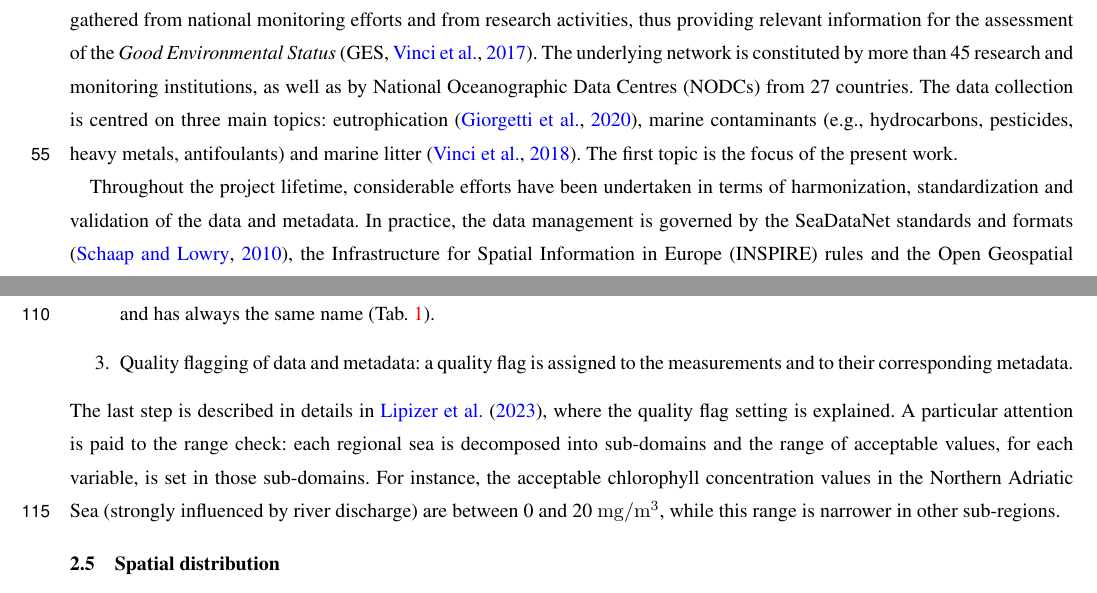
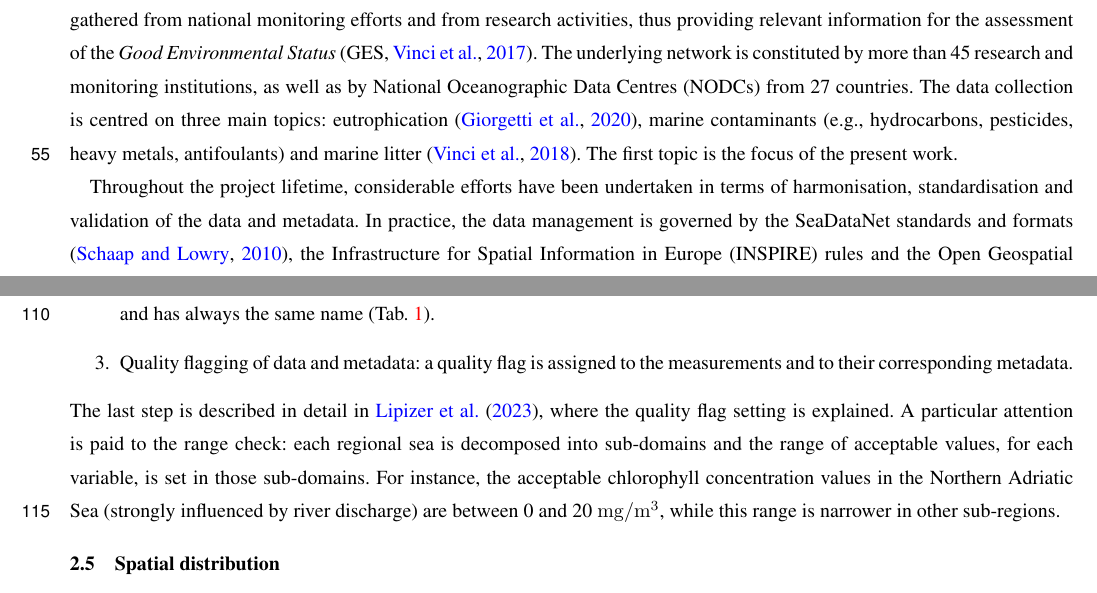
Before and after one commit to gher-uliege/EMODnet-Chemistry-GriddedMaps, a LaTeX document (latex/Chemistry_products.tex): two parts of pages 3 and 6 of 24, joined at a grey line, cut so that both start at the same text. Compiled offline with pdfLaTeX; a missing font is replaced by an installed copy or a similar font; a LaTeX package or settings file that is missing is left out.

Commit message:
manuscript

```diff
--- a/latex/Chemistry_products.tex
+++ b/latex/Chemistry_products.tex
@@ -104,7 +104,7 @@ The manuscript is organised according to the following structure: Section~\ref{s
 
 The main goal of EMODnet  Chemistry thematic lot of is the collection, aggregation, harmonization and quality control of data gathered from national monitoring efforts and from research activities, thus providing relevant information for the assessment of the \textit{Good Environmental Status} \citep[GES,][]{Vinci2017}. The underlying network is constituted by more than 45 research and monitoring institutions, as well as by National Oceanographic Data Centres (NODCs) from 27 countries. The data collection is centred on three main topics: eutrophication \citep{Giorgetti2020}, marine contaminants (e.g., hydrocarbons, pesticides, heavy metals, antifoulants) and marine litter \citep{Vinci2018}. The first topic is the focus of the present work.
 
-Throughout the project lifetime, considerable efforts have been undertaken in terms of harmonization, standardization and validation of the data and metadata. In practice, the data management is governed by the SeaDataNet standards and formats \citep{Schaap2010}, the Infrastructure for Spatial Information in Europe (INSPIRE) rules and the Open Geospatial Consortium (OGC) protocols.
+Throughout the project lifetime, considerable efforts have been undertaken in terms of harmonisation, standardisation and validation of the data and metadata. In practice, the data management is governed by the SeaDataNet standards and formats \citep{Schaap2010}, the Infrastructure for Spatial Information in Europe (INSPIRE) rules and the Open Geospatial Consortium (OGC) protocols.
 
 The aggregated datasets, described in this section and used for the creation of the gridded products (Section~\ref{sec:products}), contain several variables related to eutrophication and acidity of the ocean. They are separated by geographical regions (as described in Section~\ref{sec:domains}).
 
@@ -197,7 +197,7 @@ One of the main added value of the aggregated datasets is the validation procedu
 \item Harmonization of units and parameter names: it ensures that a given variable is always expressed with the same units and has always the same name (Tab.~\ref{tab:variables}).
 \item Quality flagging of data and metadata: a quality flag is assigned to the measurements and to their corresponding metadata.
 \end{enumerate}
-The last step is described in details in \citet{Lipizer2023}, where the quality flag setting is explained. A particular attention is paid to the range check: each regional sea is decomposed into sub-domains and the range of acceptable values, for each variable, is set in those sub-domains. For instance, the acceptable chlorophyll concentration values in the Northern Adriatic Sea (strongly influenced by river discharge) are between 0 and 20~\unit{mg/m{^3}}, while this range is narrower in other sub-regions.
+The last step is described in detail in \citet{Lipizer2023}, where the quality flag setting is explained. A particular attention is paid to the range check: each regional sea is decomposed into sub-domains and the range of acceptable values, for each variable, is set in those sub-domains. For instance, the acceptable chlorophyll concentration values in the Northern Adriatic Sea (strongly influenced by river discharge) are between 0 and 20~\unit{mg/m{^3}}, while this range is narrower in other sub-regions.
 
 \subsection{Spatial distribution}
 
```
Also changed, not shown: latex/Chemistry_products.tex (8 more changed lines).
